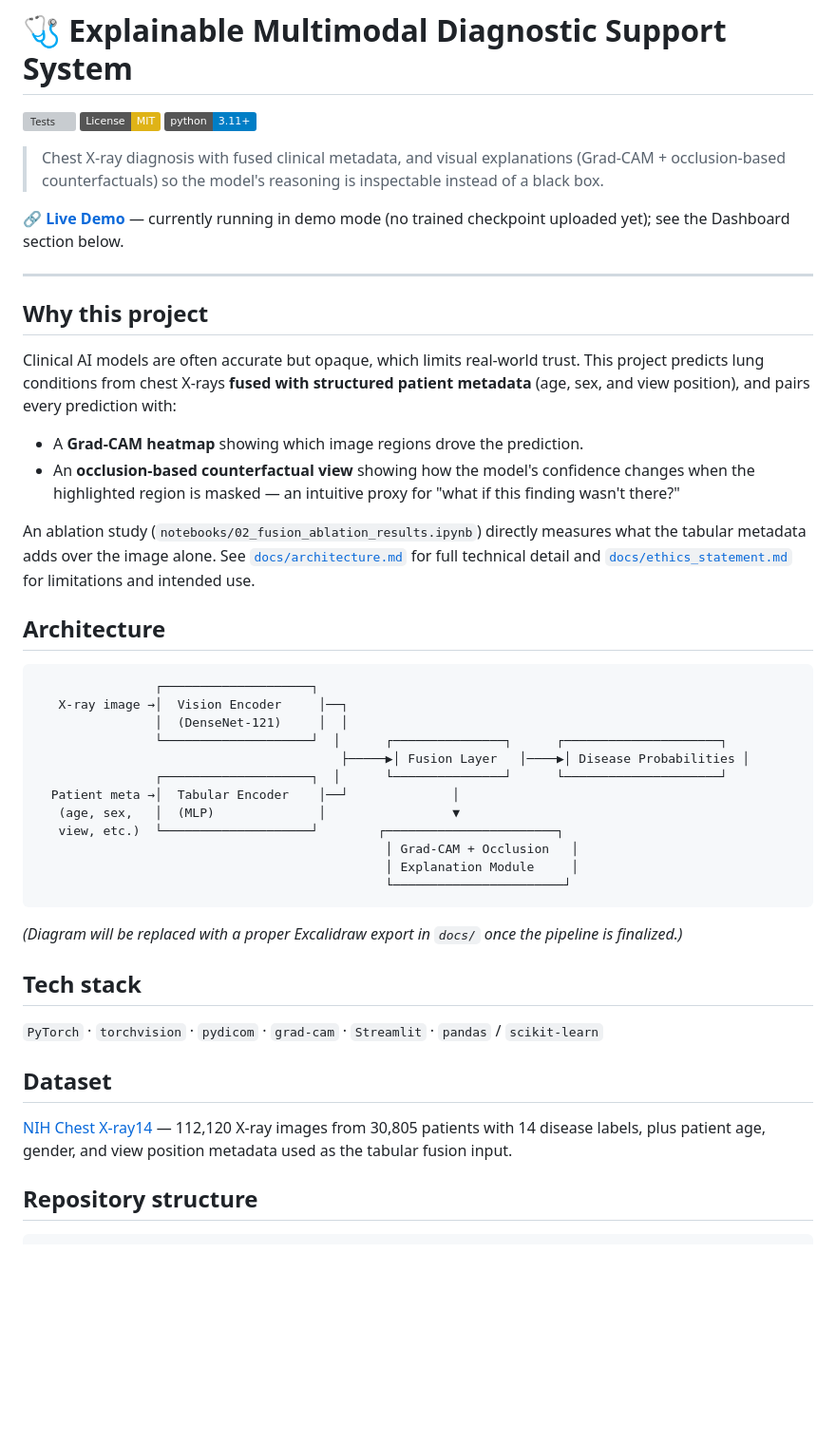
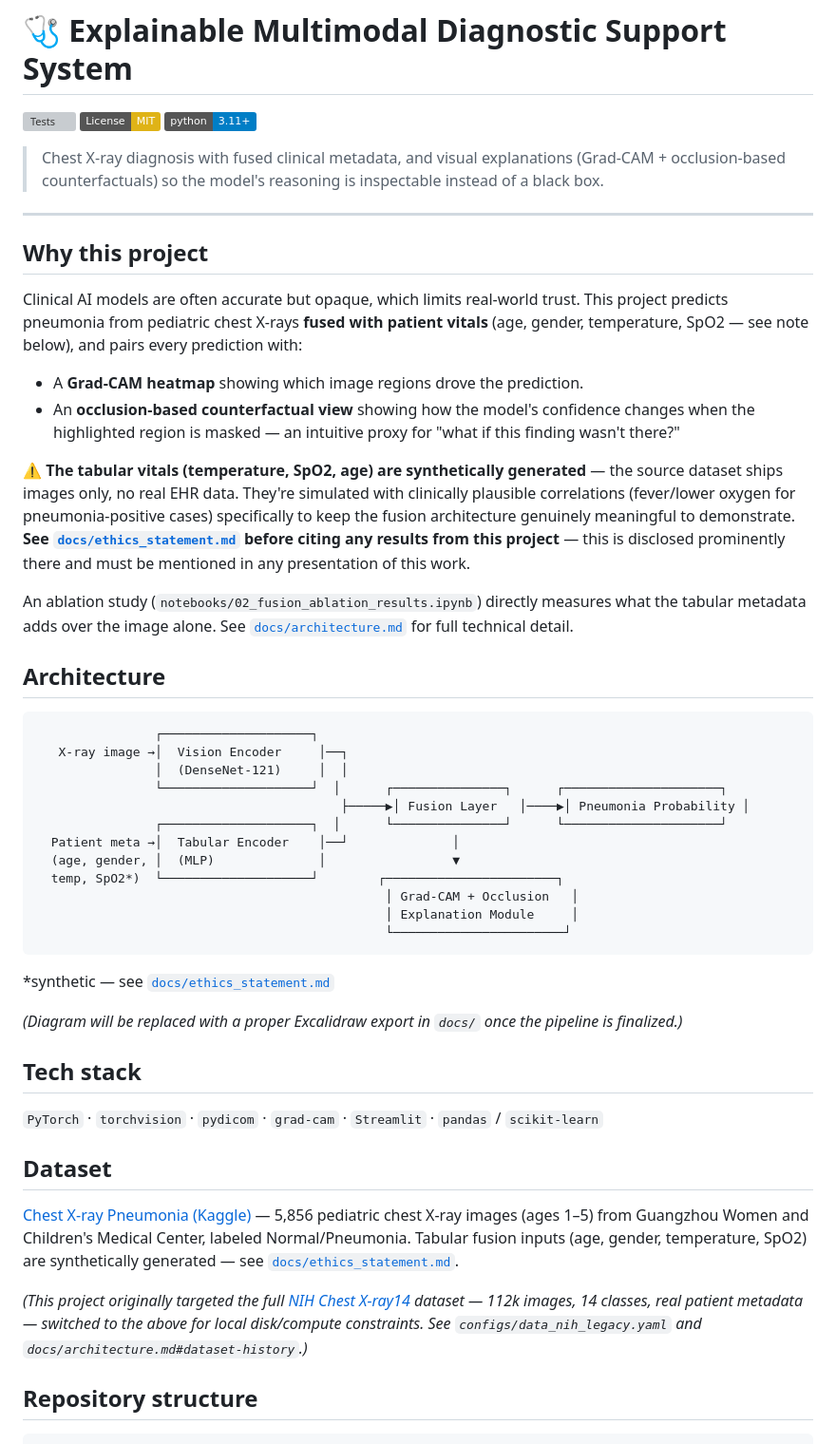
Before and after one commit to mkshitizreddy-ctrl/multimodal-xai-diagnostic, a Markdown page: README.md, the part around one of its changes. Shown at 95% size. Drawn GitHub-style; badges without logos; blank space fills up the shorter version; grey boxes are pictures that could not be loaded.

````diff
--- a/README.md
+++ b/README.md
@@ -6,7 +6,7 @@
 
 > Chest X-ray diagnosis with fused clinical metadata, and visual explanations (Grad-CAM + occlusion-based counterfactuals) so the model's reasoning is inspectable instead of a black box.
 
-🔗 **[Live Demo](https://multimodal-xai-diagnostic-ggw2pxeifmdvl3qj8qxh9c.streamlit.app)** — currently running in demo mode (no trained checkpoint uploaded yet); see the Dashboard section below.
+<!-- 🔗 Live Demo link goes here once deployed — see docs/deployment.md -->
 
 <!-- 🖼️ Dashboard demo GIF/screenshot goes here once built -->
 
@@ -14,12 +14,14 @@
 
 ## Why this project
 
-Clinical AI models are often accurate but opaque, which limits real-world trust. This project predicts lung conditions from chest X-rays **fused with structured patient metadata** (age, sex, and view position), and pairs every prediction with:
+Clinical AI models are often accurate but opaque, which limits real-world trust. This project predicts pneumonia from pediatric chest X-rays **fused with patient vitals** (age, gender, temperature, SpO2 — see note below), and pairs every prediction with:
 
 - A **Grad-CAM heatmap** showing which image regions drove the prediction.
 - An **occlusion-based counterfactual view** showing how the model's confidence changes when the highlighted region is masked — an intuitive proxy for "what if this finding wasn't there?"
 
-An ablation study (`notebooks/02_fusion_ablation_results.ipynb`) directly measures what the tabular metadata adds over the image alone. See [`docs/architecture.md`](docs/architecture.md) for full technical detail and [`docs/ethics_statement.md`](docs/ethics_statement.md) for limitations and intended use.
+⚠️ **The tabular vitals (temperature, SpO2, age) are synthetically generated** — the source dataset ships images only, no real EHR data. They're simulated with clinically plausible correlations (fever/lower oxygen for pneumonia-positive cases) specifically to keep the fusion architecture genuinely meaningful to demonstrate. **See [`docs/ethics_statement.md`](docs/ethics_statement.md) before citing any results from this project** — this is disclosed prominently there and must be mentioned in any presentation of this work.
+
+An ablation study (`notebooks/02_fusion_ablation_results.ipynb`) directly measures what the tabular metadata adds over the image alone. See [`docs/architecture.md`](docs/architecture.md) for full technical detail.
 
 ## Architecture
 
@@ -28,15 +30,16 @@ An ablation study (`notebooks/02_fusion_ablation_results.ipynb`) directly measur
    X-ray image →│  Vision Encoder     │──┐
                 │  (DenseNet-121)     │  │
                 └────────────────────┘  │      ┌───────────────┐      ┌─────────────────────┐
-                                         ├─────▶│ Fusion Layer   │────▶│ Disease Probabilities │
+                                         ├─────▶│ Fusion Layer   │────▶│ Pneumonia Probability │
                 ┌────────────────────┐  │      └───────────────┘      └─────────────────────┘
   Patient meta →│  Tabular Encoder    │──┘              │
-   (age, sex,   │  (MLP)              │                 ▼
-   view, etc.)  └────────────────────┘        ┌───────────────────────┐
+  (age, gender, │  (MLP)              │                 ▼
+  temp, SpO2*)  └────────────────────┘        ┌───────────────────────┐
                                                │ Grad-CAM + Occlusion   │
                                                │ Explanation Module     │
                                                └───────────────────────┘
 ```
+*synthetic — see [`docs/ethics_statement.md`](docs/ethics_statement.md)
 
 *(Diagram will be replaced with a proper Excalidraw export in `docs/` once the pipeline is finalized.)*
 
@@ -46,7 +49,9 @@ An ablation study (`notebooks/02_fusion_ablation_results.ipynb`) directly measur
 
 ## Dataset
 
-[NIH Chest X-ray14](https://www.kaggle.com/datasets/nih-chest-xrays/data) — 112,120 X-ray images from 30,805 patients with 14 disease labels, plus patient age, gender, and view position metadata used as the tabular fusion input.
+[Chest X-ray Pneumonia (Kaggle)](https://www.kaggle.com/datasets/paultimothymooney/chest-xray-pneumonia) — 5,856 pediatric chest X-ray images (ages 1–5) from Guangzhou Women and Children's Medical Center, labeled Normal/Pneumonia. Tabular fusion inputs (age, gender, temperature, SpO2) are synthetically generated — see [`docs/ethics_statement.md`](docs/ethics_statement.md).
+
+*(This project originally targeted the full [NIH Chest X-ray14](https://www.kaggle.com/datasets/nih-chest-xrays/data) dataset — 112k images, 14 classes, real patient metadata — switched to the above for local disk/compute constraints. See `configs/data_nih_legacy.yaml` and `docs/architecture.md#dataset-history`.)*
 
 ## Repository structure
 
````
Also changed, not shown: other parts of README.md (+12 -12 lines).
